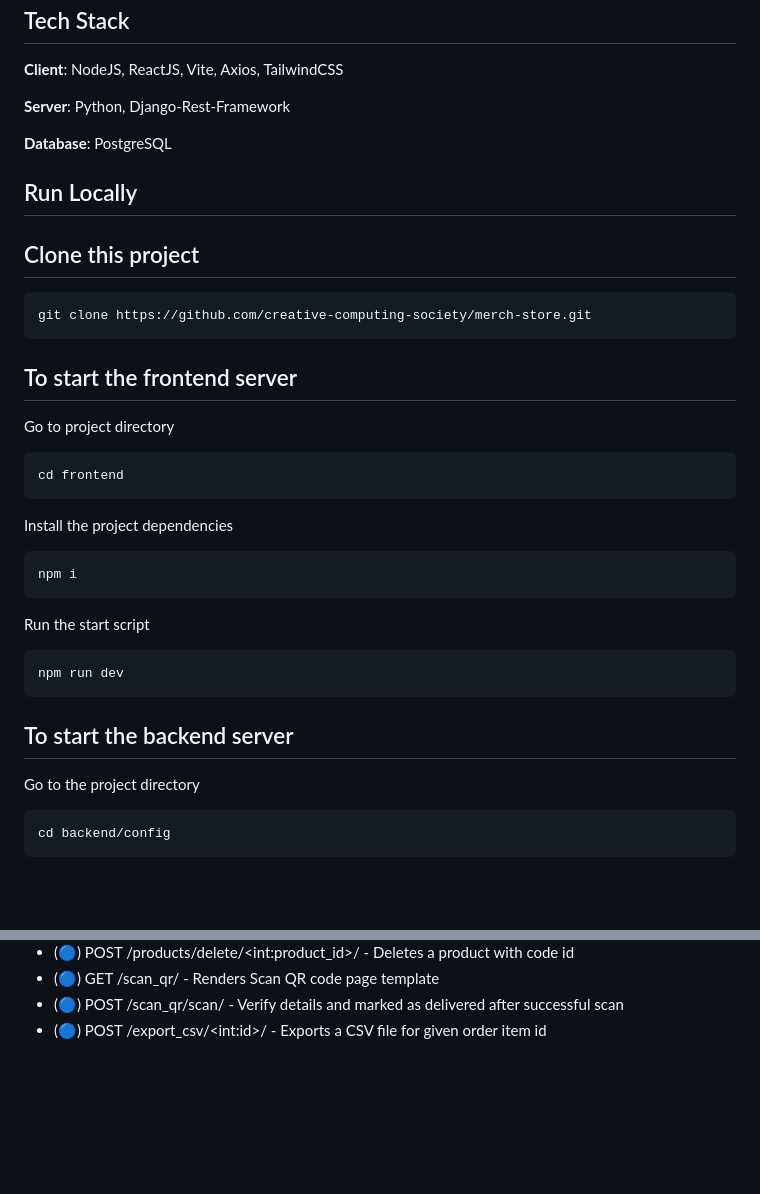
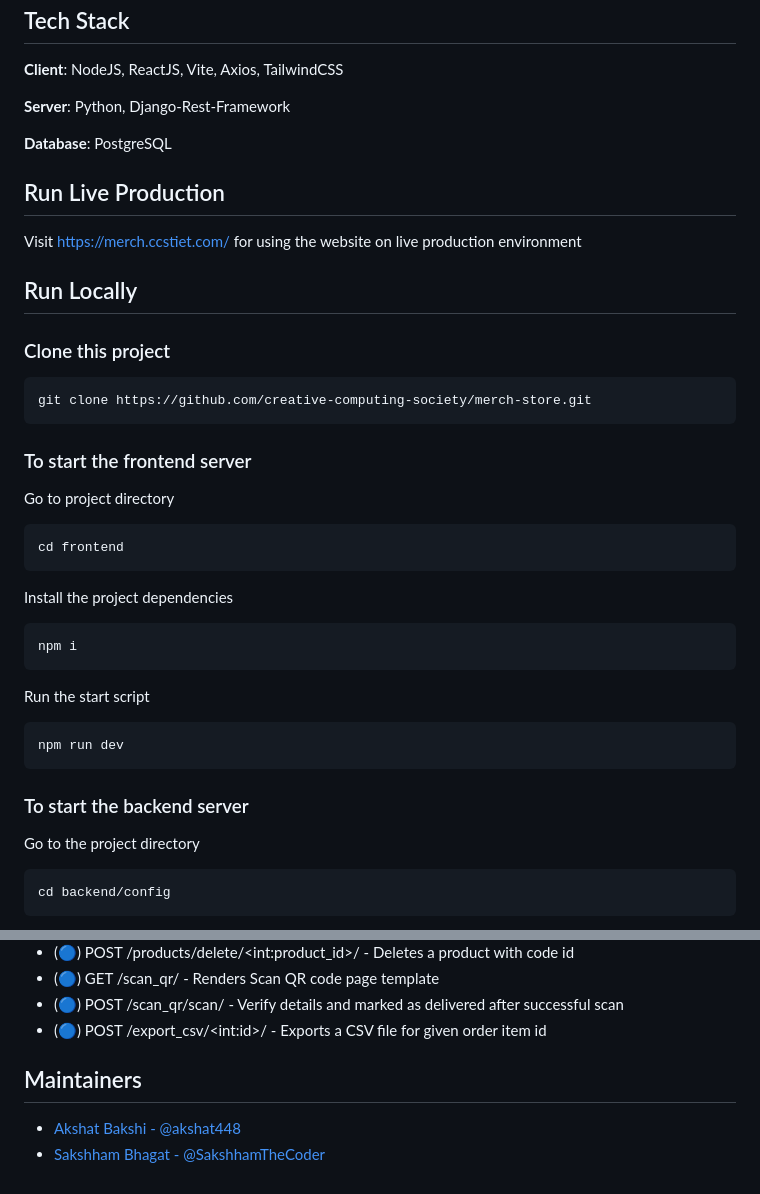
Before and after one commit to creative-computing-society/merch-store, a Markdown page: README.md, 2 parts joined by grey strips. GitHub-like rendering; blank space fills up the shorter version.

````diff
--- a/README.md
+++ b/README.md
@@ -10,15 +10,19 @@ Portal for distributing Creative Computing Society merch to society members.
 
 **Database**: PostgreSQL
 
+## Run Live Production
+
+Visit [https://merch.ccstiet.com/](https://merch.ccstiet.com/) for using the website on live production environment
+
 ## Run Locally
 
-## Clone this project
+### Clone this project
 
 ```sh
 git clone https://github.com/creative-computing-society/merch-store.git
 ```
 
-## To start the frontend server
+### To start the frontend server
 
 Go to project directory
 
@@ -38,7 +42,7 @@ Run the start script
 npm run dev
 ```
 
-## To start the backend server
+### To start the backend server
 
 Go to the project directory
 
@@ -145,3 +149,8 @@ python manage.py runserver
 -   (🔵) GET /scan_qr/ - Renders Scan QR code page template
 -   (🔵) POST /scan_qr/scan/ - Verify details and marked as delivered after successful scan
 -   (🔵) POST /export_csv/\<int:id\>/ - Exports a CSV file for given order item id
+
+## Maintainers
+
+-   [Akshat Bakshi - @akshat448](https://github.com/akshat448/)
+-   [Sakshham Bhagat - @SakshhamTheCoder](https://github.com/sakshhamthecoder/)
````
Also changed, not shown: other parts of README.md (+1 -1 lines).
